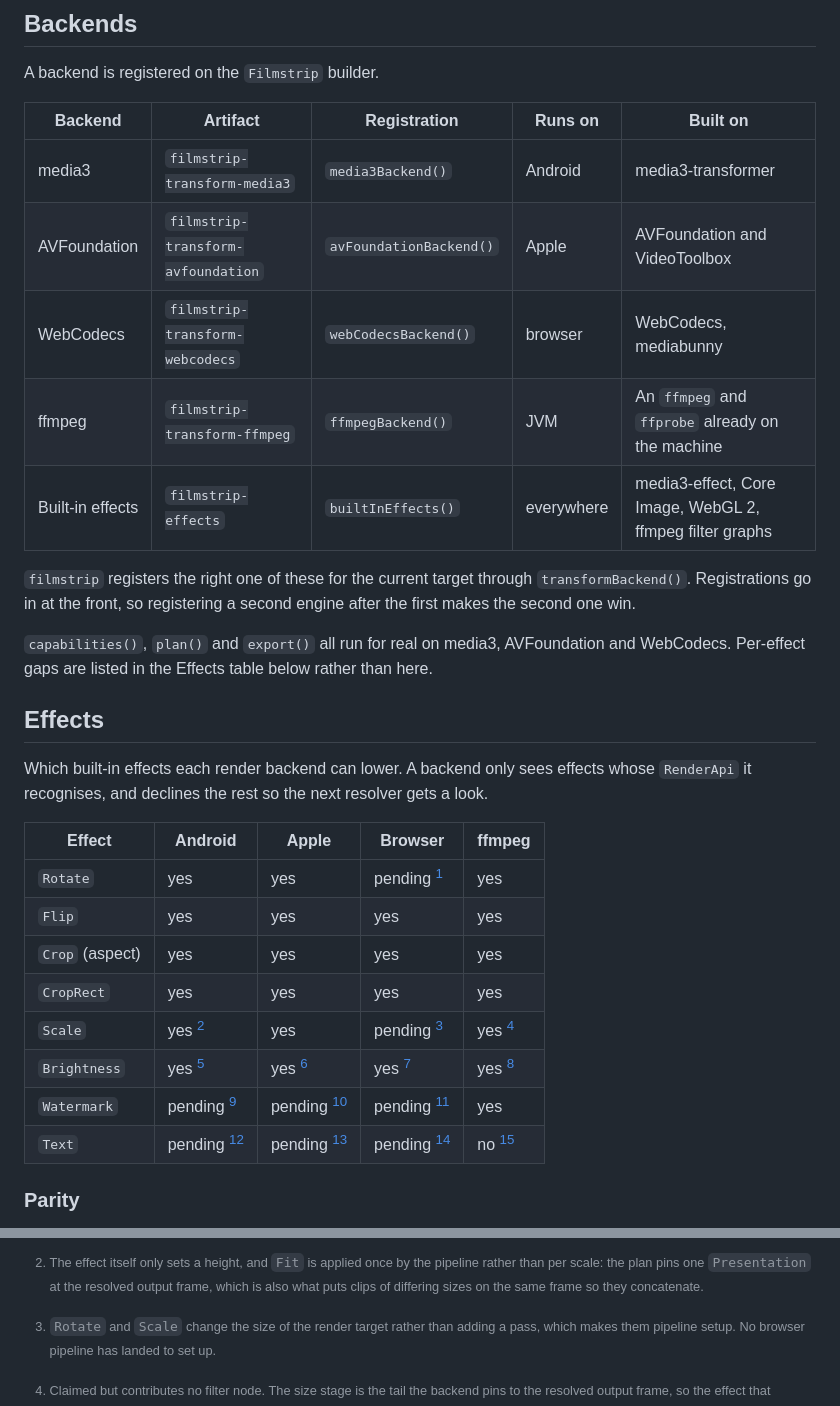
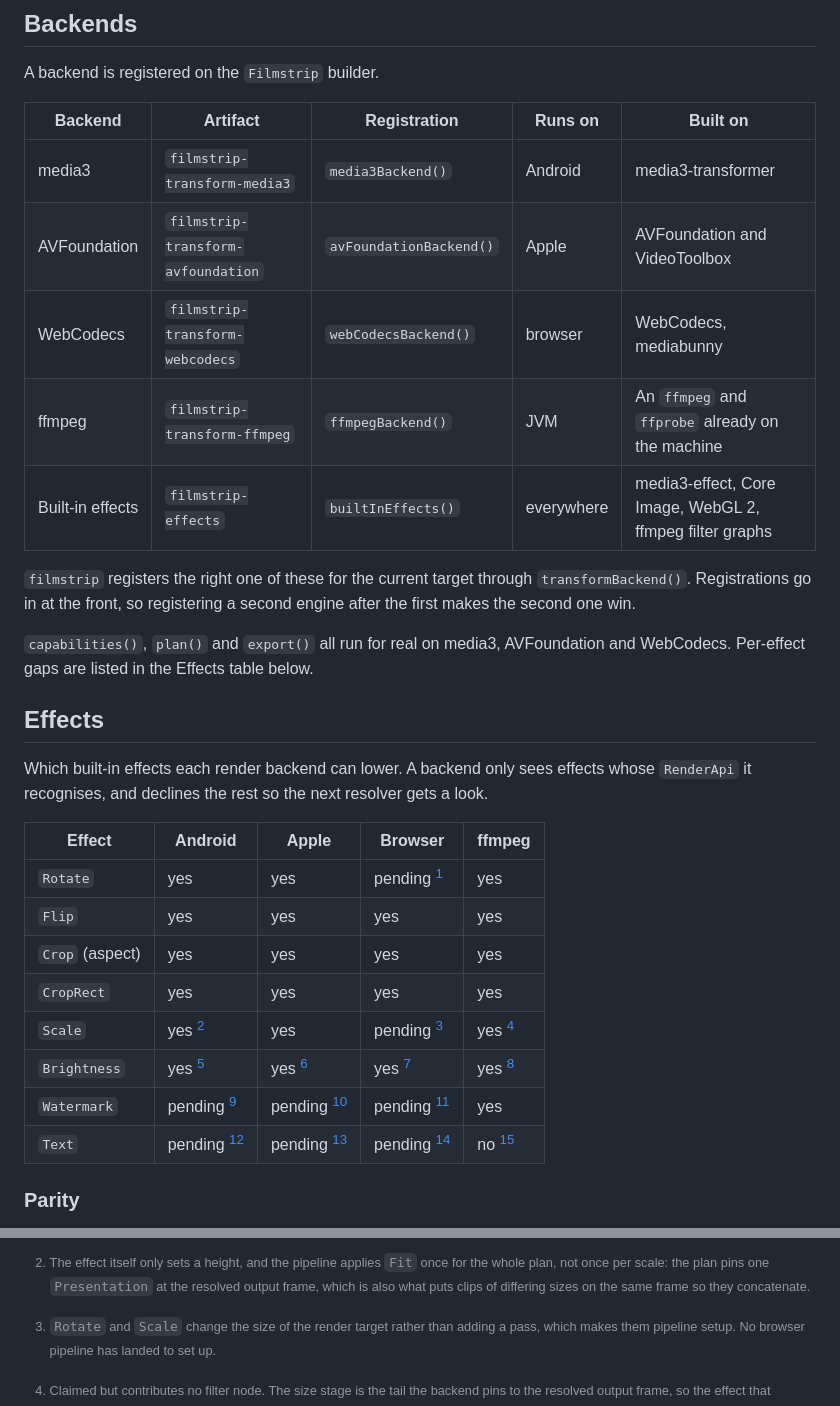
Before and after one commit to jordond/filmstrip, a Markdown page: docs/capabilities.md, 2 parts joined by grey strips. GitHub-like rendering.

```diff
--- a/docs/capabilities.md
+++ b/docs/capabilities.md
@@ -46,40 +46,40 @@ Notes:
 
 A backend is registered on the `Filmstrip` builder.
 
-| Backend          | Artifact                          | Registration             | Runs on    | Built on                                                  |
-|------------------|------------------------------------|--------------------------|------------|------------------------------------------------------------|
-| media3           | `filmstrip-transform-media3`       | `media3Backend()`        | Android    | media3-transformer                                        |
-| AVFoundation     | `filmstrip-transform-avfoundation` | `avFoundationBackend()`  | Apple      | AVFoundation and VideoToolbox                              |
-| WebCodecs        | `filmstrip-transform-webcodecs`    | `webCodecsBackend()`     | browser    | WebCodecs, mediabunny                                     |
-| ffmpeg           | `filmstrip-transform-ffmpeg`       | `ffmpegBackend()`        | JVM        | An `ffmpeg` and `ffprobe` already on the machine           |
-| Built-in effects | `filmstrip-effects`                | `builtInEffects()`       | everywhere | media3-effect, Core Image, WebGL 2, ffmpeg filter graphs   |
+| Backend          | Artifact                           | Registration            | Runs on    | Built on                                                 |
+|------------------|------------------------------------|-------------------------|------------|----------------------------------------------------------|
+| media3           | `filmstrip-transform-media3`       | `media3Backend()`       | Android    | media3-transformer                                       |
+| AVFoundation     | `filmstrip-transform-avfoundation` | `avFoundationBackend()` | Apple      | AVFoundation and VideoToolbox                            |
+| WebCodecs        | `filmstrip-transform-webcodecs`    | `webCodecsBackend()`    | browser    | WebCodecs, mediabunny                                    |
+| ffmpeg           | `filmstrip-transform-ffmpeg`       | `ffmpegBackend()`       | JVM        | An `ffmpeg` and `ffprobe` already on the machine         |
+| Built-in effects | `filmstrip-effects`                | `builtInEffects()`      | everywhere | media3-effect, Core Image, WebGL 2, ffmpeg filter graphs |
 
 `filmstrip` registers the right one of these for the current target through `transformBackend()`.
 Registrations go in at the front, so registering a second engine after the first makes the second
 one win.
 
 `capabilities()`, `plan()` and `export()` all run for real on media3, AVFoundation and WebCodecs.
-Per-effect gaps are listed in the Effects table below rather than here.
+Per-effect gaps are listed in the Effects table below.
 
 ## Effects
 
 Which built-in effects each render backend can lower. A backend only sees effects whose
 `RenderApi` it recognises, and declines the rest so the next resolver gets a look.
 
-| Effect          | Android                | Apple                    | Browser               | ffmpeg               |
-|-----------------|------------------------|--------------------------|-----------------------|----------------------|
-| `Rotate`        | yes                    | yes                      | pending [^web-resize] | yes                  |
-| `Flip`          | yes                    | yes                      | yes                   | yes                  |
-| `Crop` (aspect) | yes                    | yes                      | yes                   | yes                  |
-| `CropRect`      | yes                    | yes                      | yes                   | yes                  |
-| `Scale`         | yes [^android-fit]     | yes                      | pending [^web-resize] | yes [^ffmpeg-scale]  |
-| `Brightness`    | yes [^hdr-brightness]  | yes [^hdr-brightness]    | yes [^web-sdr-only]   | yes [^hdr-brightness] |
-| `Watermark`     | pending [^overlays]    | pending [^overlays]      | pending [^overlays]   | yes                  |
-| `Text`          | pending [^overlays]    | pending [^overlays]      | pending [^overlays]   | no [^ffmpeg-text]    |
+| Effect          | Android               | Apple                 | Browser               | ffmpeg                |
+|-----------------|-----------------------|-----------------------|-----------------------|-----------------------|
+| `Rotate`        | yes                   | yes                   | pending [^web-resize] | yes                   |
+| `Flip`          | yes                   | yes                   | yes                   | yes                   |
+| `Crop` (aspect) | yes                   | yes                   | yes                   | yes                   |
+| `CropRect`      | yes                   | yes                   | yes                   | yes                   |
+| `Scale`         | yes [^android-fit]    | yes                   | pending [^web-resize] | yes [^ffmpeg-scale]   |
+| `Brightness`    | yes [^hdr-brightness] | yes [^hdr-brightness] | yes [^web-sdr-only]   | yes [^hdr-brightness] |
+| `Watermark`     | pending [^overlays]   | pending [^overlays]   | pending [^overlays]   | yes                   |
+| `Text`          | pending [^overlays]   | pending [^overlays]   | pending [^overlays]   | no [^ffmpeg-text]     |
 
-[^android-fit]: The effect itself only sets a height, and `Fit` is applied once by the pipeline
-rather than per scale: the plan pins one `Presentation` at the resolved output frame, which is also
-what puts clips of differing sizes on the same frame so they concatenate.
+[^android-fit]: The effect itself only sets a height, and the pipeline applies `Fit` once for the
+whole plan, not once per scale: the plan pins one `Presentation` at the resolved output frame, which
+is also what puts clips of differing sizes on the same frame so they concatenate.
 
 [^web-resize]: `Rotate` and `Scale` change the size of the render target rather than adding a pass,
 which makes them pipeline setup. No browser pipeline has landed to set up.
```
Also changed, not shown: other parts of docs/capabilities.md (+17 -17 lines), README.md (+13 -12 lines).
